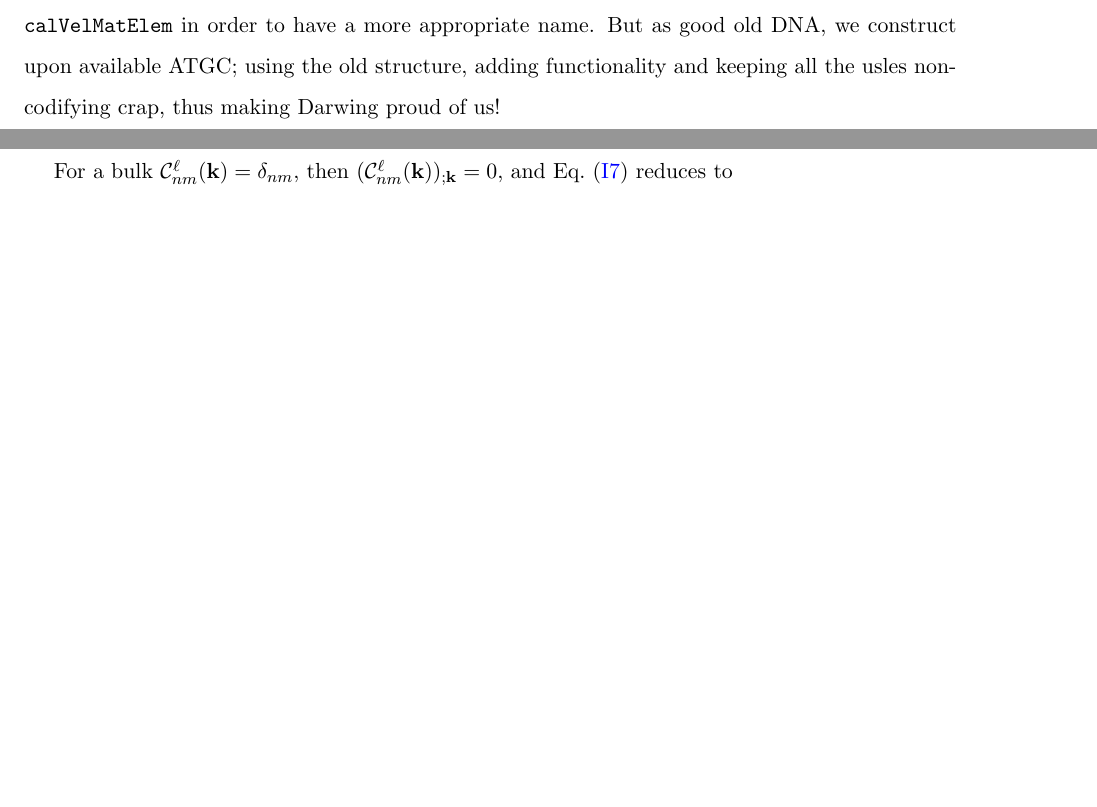
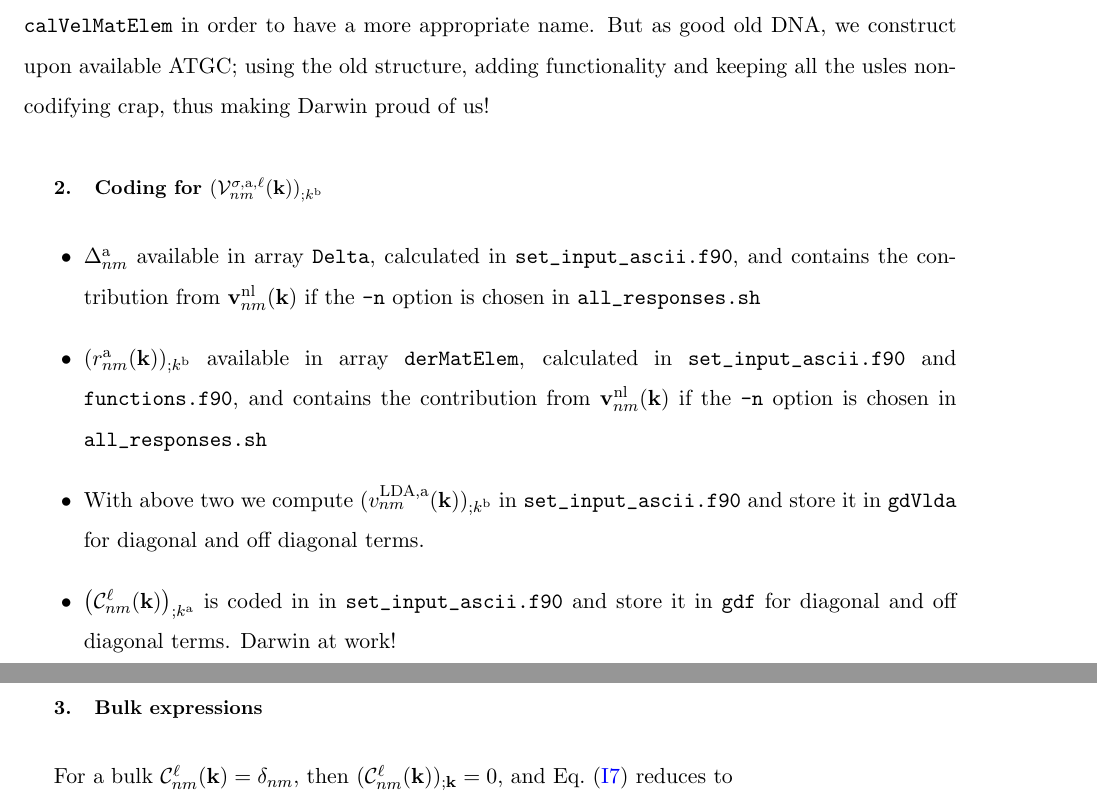
Before and after one commit to roguephysicist/phd-thesis, a LaTeX paper (shg-layer-nonlocal.tex, which reads appendices/appendix-code.tex): two parts of pages 39 and 40 of 43 before the commit and two parts of pages 40 and 41 of 44 after it, joined at a grey line, cut so that both start at the same text, the shorter picture padded with empty space. Compiled offline with pdfLaTeX.

Commit message:
ingredientes para calv;k listos

```diff
--- a/appendices/appendix-code.tex
+++ b/appendices/appendix-code.tex
@@ -378,7 +399,31 @@ integrating the response function. A brave young soul, should change
 \verb=calMomMatElem= to \verb=calVelMatElem= in order to have a more
 appropriate name. But as good old DNA, we construct upon available
 ATGC; using the old structure, adding functionality and  keeping all
-the usles non-codifying crap, thus making Darwing proud of us!
+the usles non-codifying crap, thus making Darwin
+ proud of us!
+
+\subsection{Coding for $(\calv^{\gs,\rma,\ell}_{nm}(\bfk))_{;k^\rmb}$}
+\begin{itemize}
+\item $\gD^\rma_{nm}$ available in array \verb=Delta=,
+calculated in \verb=set_input_ascii.f90=,
+ and contains the
+  contribution from $\bfv^\nl_{nm}(\bfk)$ if the \verb=-n= option is
+  chosen in \verb=all_responses.sh=
+\item $(r^\rma_{nm}(\bfk))_{;k^\rmb}$
+ available in array
+  \verb=derMatElem=,
+calculated in \verb=set_input_ascii.f90= and \verb=functions.f90=,
+ and contains the
+  contribution from $\bfv^\nl_{nm}(\bfk)$ if the \verb=-n= option is
+  chosen in \verb=all_responses.sh=
+\item With above two we compute $(v^{\lda,\rma}_{nm}(\bfk))_{;k^\rmb}$
+in \verb=set_input_ascii.f90=  and store it in \verb=gdVlda= for
+diagonal and off diagonal terms.
+\item $\big(\calc^\ell_{nm}(\bfk)\big)_{;k^\rma}$ is coded in
+in \verb=set_input_ascii.f90=  and store it in \verb=gdf= for
+diagonal and off diagonal terms. Darwin at work!
+\end{itemize}
+
 
 
 \subsection{Bulk expressions}
```
Also changed, not shown: shg-layer-nonlocal.pdf, appendices/appendix-code.tex (33 more changed lines).
